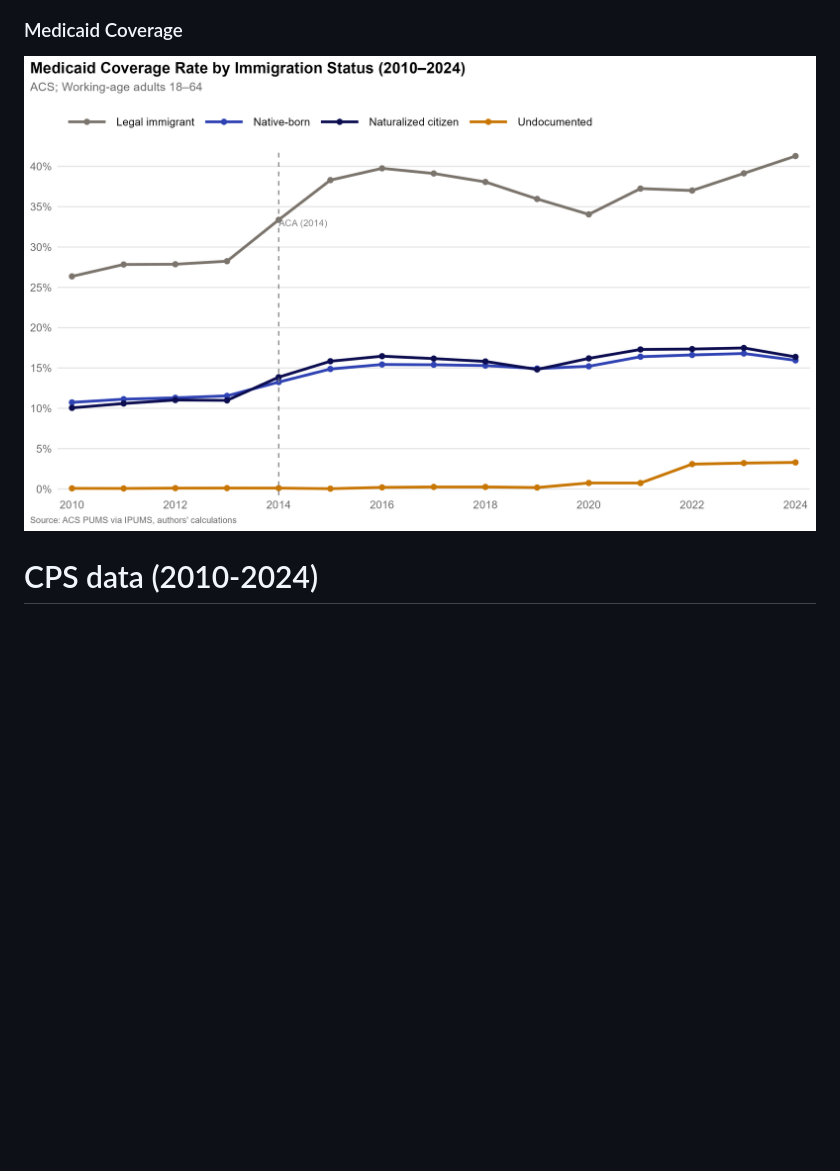
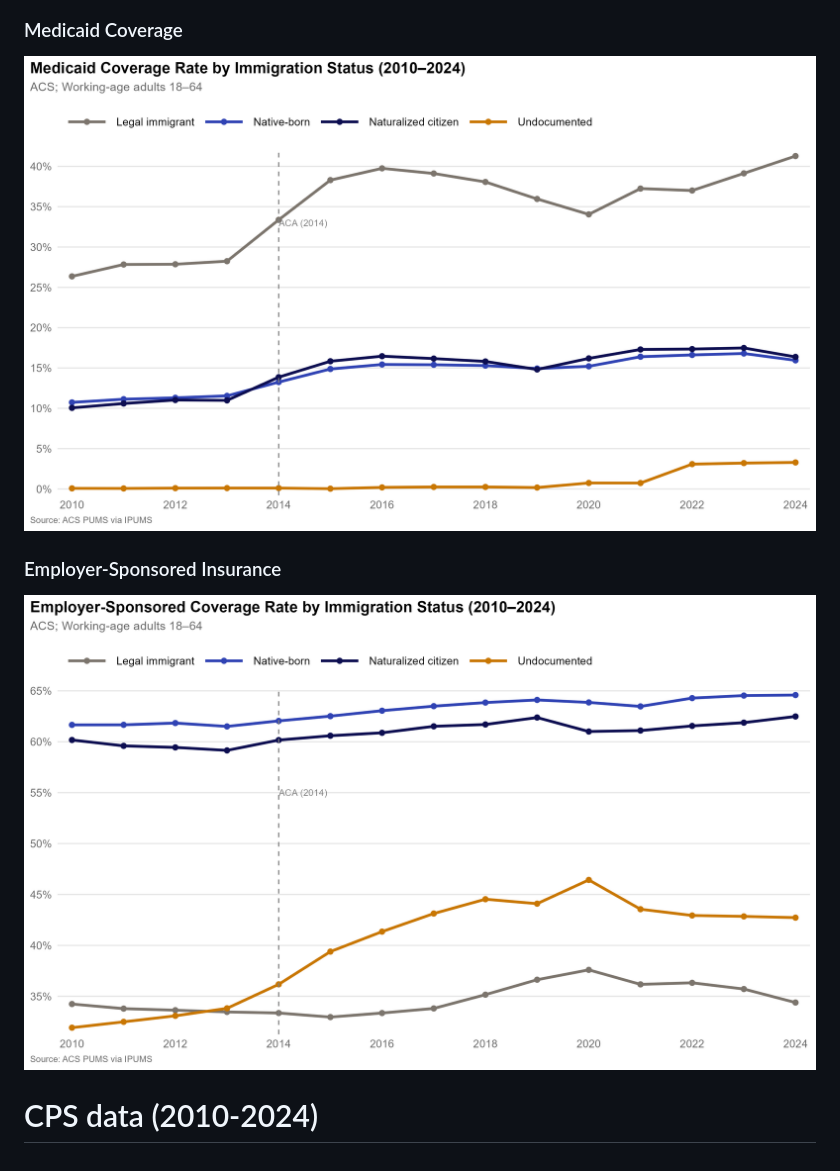
Before and after one commit to carol-xu4/Immigrant-Health-Coverage-2010-2024, a Markdown page: README.md, the part around the change. Rendered like a GitHub page; pictures changed too: results/ACS_esi_trend.png (added), results/ACS_medicaid_trend.png; blank space fills up the shorter version.

```diff
--- a/README.md
+++ b/README.md
@@ -22,5 +22,8 @@
 ### Medicaid Coverage
 ![Medicad rates by immigration status over time](results/ACS_medicaid_trend.png)
 
+### Employer-Sponsored Insurance
+![ESI rates by immigration status over time](results/ACS_esi_trend.png)
+
 
 # CPS data (2010-2024)
```
Also changed, not shown: 1 other file.
